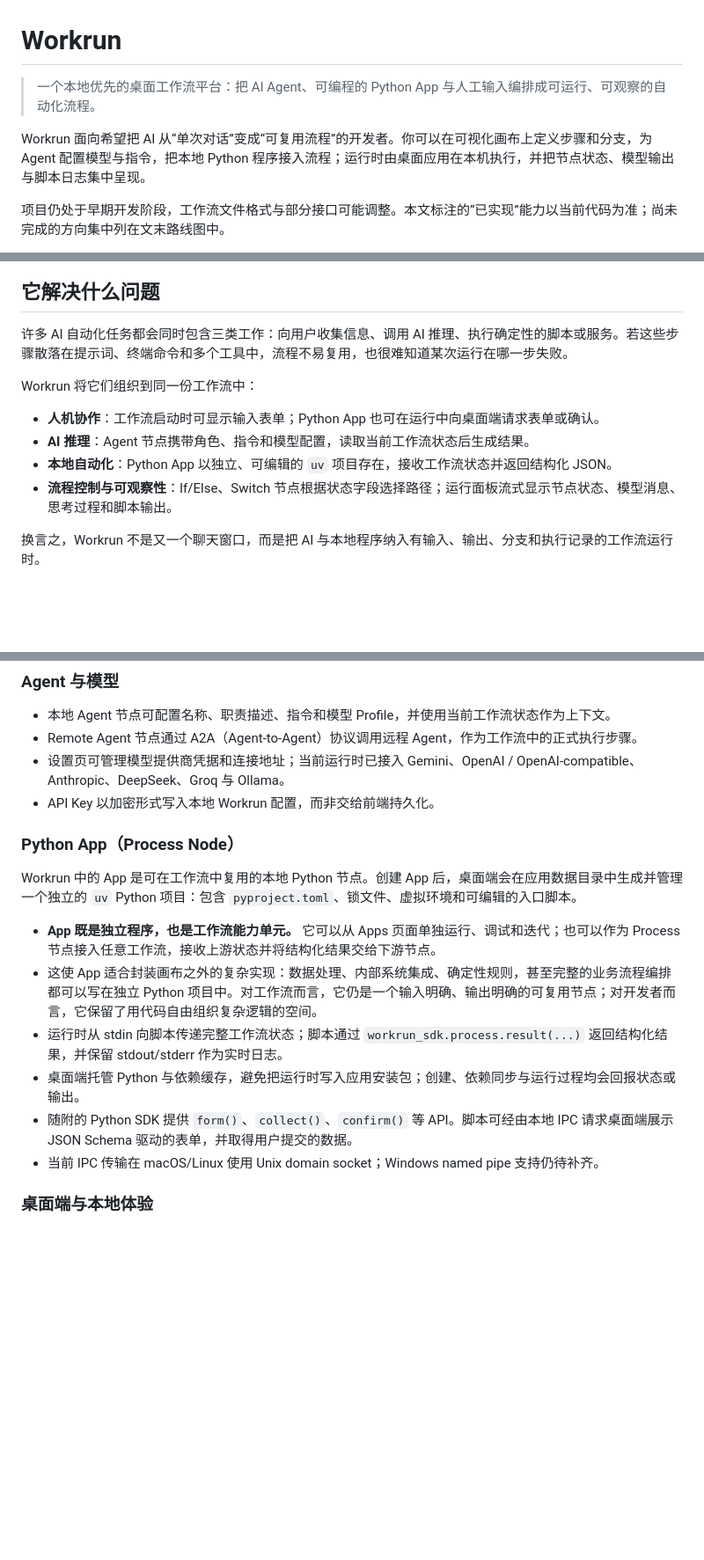
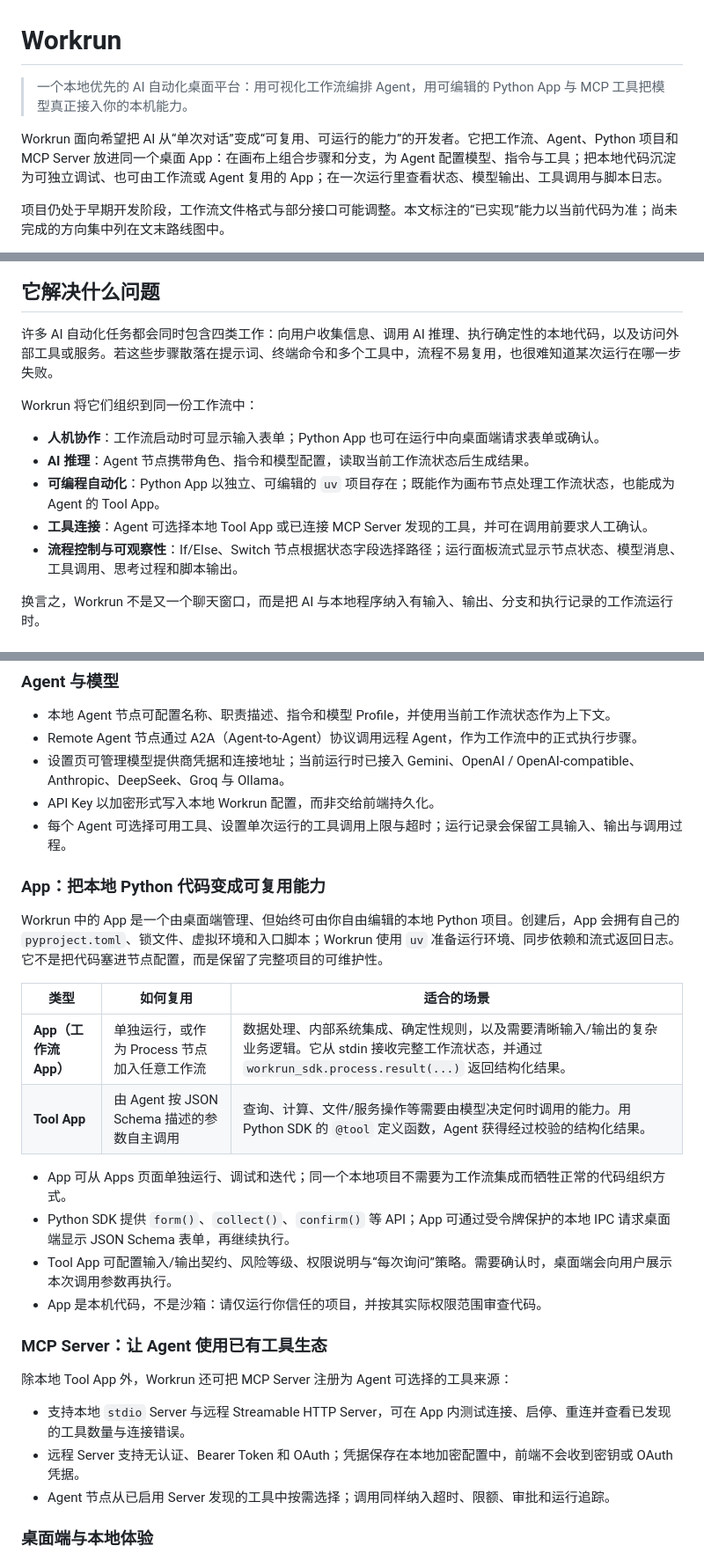
Before and after one commit to 1111mp/workrun-app, a Markdown page: README.md, 3 parts joined by grey strips. Shown at 88% size. Drawn GitHub-style; blank space fills up the shorter version.

Commit message:
docs: update README.md
Signed-off-by: The1111mp <The1111mp@outlook.com>

```diff
--- a/README.md
+++ b/README.md
@@ -1,8 +1,8 @@
 # Workrun
 
-> 一个本地优先的桌面工作流平台：把 AI Agent、可编程的 Python App 与人工输入编排成可运行、可观察的自动化流程。
+> 一个本地优先的 AI 自动化桌面平台：用可视化工作流编排 Agent，用可编辑的 Python App 与 MCP 工具把模型真正接入你的本机能力。
 
-Workrun 面向希望把 AI 从“单次对话”变成“可复用流程”的开发者。你可以在可视化画布上定义步骤和分支，为 Agent 配置模型与指令，把本地 Python 程序接入流程；运行时由桌面应用在本机执行，并把节点状态、模型输出与脚本日志集中呈现。
+Workrun 面向希望把 AI 从“单次对话”变成“可复用、可运行的能力”的开发者。它把工作流、Agent、Python 项目和 MCP Server 放进同一个桌面 App：在画布上组合步骤和分支，为 Agent 配置模型、指令与工具；把本地代码沉淀为可独立调试、也可由工作流或 Agent 复用的 App；在一次运行里查看状态、模型输出、工具调用与脚本日志。
 
 项目仍处于早期开发阶段，工作流文件格式与部分接口可能调整。本文标注的“已实现”能力以当前代码为准；尚未完成的方向集中列在文末路线图中。
 
@@ -20,14 +22,15 @@ Workrun 面向希望把 AI 从“单次对话”变成“可复用流程”的
 
 ## 它解决什么问题
 
-许多 AI 自动化任务都会同时包含三类工作：向用户收集信息、调用 AI 推理、执行确定性的脚本或服务。若这些步骤散落在提示词、终端命令和多个工具中，流程不易复用，也很难知道某次运行在哪一步失败。
+许多 AI 自动化任务都会同时包含四类工作：向用户收集信息、调用 AI 推理、执行确定性的本地代码，以及访问外部工具或服务。若这些步骤散落在提示词、终端命令和多个工具中，流程不易复用，也很难知道某次运行在哪一步失败。
 
 Workrun 将它们组织到同一份工作流中：
 
 - **人机协作**：工作流启动时可显示输入表单；Python App 也可在运行中向桌面端请求表单或确认。
 - **AI 推理**：Agent 节点携带角色、指令和模型配置，读取当前工作流状态后生成结果。
-- **本地自动化**：Python App 以独立、可编辑的 `uv` 项目存在，接收工作流状态并返回结构化 JSON。
-- **流程控制与可观察性**：If/Else、Switch 节点根据状态字段选择路径；运行面板流式显示节点状态、模型消息、思考过程和脚本输出。
+- **可编程自动化**：Python App 以独立、可编辑的 `uv` 项目存在；既能作为画布节点处理工作流状态，也能成为 Agent 的 Tool App。
+- **工具连接**：Agent 可选择本地 Tool App 或已连接 MCP Server 发现的工具，并可在调用前要求人工确认。
+- **流程控制与可观察性**：If/Else、Switch 节点根据状态字段选择路径；运行面板流式显示节点状态、模型消息、工具调用、思考过程和脚本输出。
 
 换言之，Workrun 不是又一个聊天窗口，而是把 AI 与本地程序纳入有输入、输出、分支和执行记录的工作流运行时。
 
@@ -47,17 +50,29 @@ Workrun 将它们组织到同一份工作流中：
 - Remote Agent 节点通过 A2A（Agent-to-Agent）协议调用远程 Agent，作为工作流中的正式执行步骤。
 - 设置页可管理模型提供商凭据和连接地址；当前运行时已接入 Gemini、OpenAI / OpenAI-compatible、Anthropic、DeepSeek、Groq 与 Ollama。
 - API Key 以加密形式写入本地 Workrun 配置，而非交给前端持久化。
+- 每个 Agent 可选择可用工具、设置单次运行的工具调用上限与超时；运行记录会保留工具输入、输出与调用过程。
 
-### Python App（Process Node）
+### App：把本地 Python 代码变成可复用能力
 
-Workrun 中的 App 是可在工作流中复用的本地 Python 节点。创建 App 后，桌面端会在应用数据目录中生成并管理一个独立的 `uv` Python 项目：包含 `pyproject.toml`、锁文件、虚拟环境和可编辑的入口脚本。
+Workrun 中的 App 是一个由桌面端管理、但始终可由你自由编辑的本地 Python 项目。创建后，App 会拥有自己的 `pyproject.toml`、锁文件、虚拟环境和入口脚本；Workrun 使用 `uv` 准备运行环境、同步依赖和流式返回日志。它不是把代码塞进节点配置，而是保留了完整项目的可维护性。
 
-- **App 既是独立程序，也是工作流能力单元。** 它可以从 Apps 页面单独运行、调试和迭代；也可以作为 Process 节点接入任意工作流，接收上游状态并将结构化结果交给下游节点。
-- 这使 App 适合封装画布之外的复杂实现：数据处理、内部系统集成、确定性规则，甚至完整的业务流程编排都可以写在独立 Python 项目中。对工作流而言，它仍是一个输入明确、输出明确的可复用节点；对开发者而言，它保留了用代码自由组织复杂逻辑的空间。
-- 运行时从 stdin 向脚本传递完整工作流状态；脚本通过 `workrun_sdk.process.result(...)` 返回结构化结果，并保留 stdout/stderr 作为实时日志。
-- 桌面端托管 Python 与依赖缓存，避免把运行时写入应用安装包；创建、依赖同步与运行过程均会回报状态或输出。
-- 随附的 Python SDK 提供 `form()`、`collect()`、`confirm()` 等 API。脚本可经由本地 IPC 请求桌面端展示 JSON Schema 驱动的表单，并取得用户提交的数据。
-- 当前 IPC 传输在 macOS/Linux 使用 Unix domain socket；Windows named pipe 支持仍待补齐。
+| 类型                  | 如何复用                                    | 适合的场景                                                                                                                                                        |
+| --------------------- | ------------------------------------------- | ----------------------------------------------------------------------------------------------------------------------------------------------------------------- |
+| **App（工作流 App）** | 单独运行，或作为 Process 节点加入任意工作流 | 数据处理、内部系统集成、确定性规则，以及需要清晰输入/输出的复杂业务逻辑。它从 stdin 接收完整工作流状态，并通过 `workrun_sdk.process.result(...)` 返回结构化结果。 |
+| **Tool App**          | 由 Agent 按 JSON Schema 描述的参数自主调用  | 查询、计算、文件/服务操作等需要由模型决定何时调用的能力。用 Python SDK 的 `@tool` 定义函数，Agent 获得经过校验的结构化结果。                                      |
+
+- App 可从 Apps 页面单独运行、调试和迭代；同一个本地项目不需要为工作流集成而牺牲正常的代码组织方式。
+- Python SDK 提供 `form()`、`collect()`、`confirm()` 等 API；App 可通过受令牌保护的本地 IPC 请求桌面端显示 JSON Schema 表单，再继续执行。
+- Tool App 可配置输入/输出契约、风险等级、权限说明与“每次询问”策略。需要确认时，桌面端会向用户展示本次调用参数再执行。
+- App 是本机代码，不是沙箱：请仅运行你信任的项目，并按其实际权限范围审查代码。
+
+### MCP Server：让 Agent 使用已有工具生态
+
+除本地 Tool App 外，Workrun 还可把 MCP Server 注册为 Agent 可选择的工具来源：
+
+- 支持本地 `stdio` Server 与远程 Streamable HTTP Server，可在 App 内测试连接、启停、重连并查看已发现的工具数量与连接错误。
+- 远程 Server 支持无认证、Bearer Token 和 OAuth；凭据保存在本地加密配置中，前端不会收到密钥或 OAuth 凭据。
+- Agent 节点从已启用 Server 发现的工具中按需选择；调用同样纳入超时、限额、审批和运行追踪。
 
 ### 桌面端与本地体验
 
```
Also changed, not shown: other parts of README.md (+27 -20 lines).
